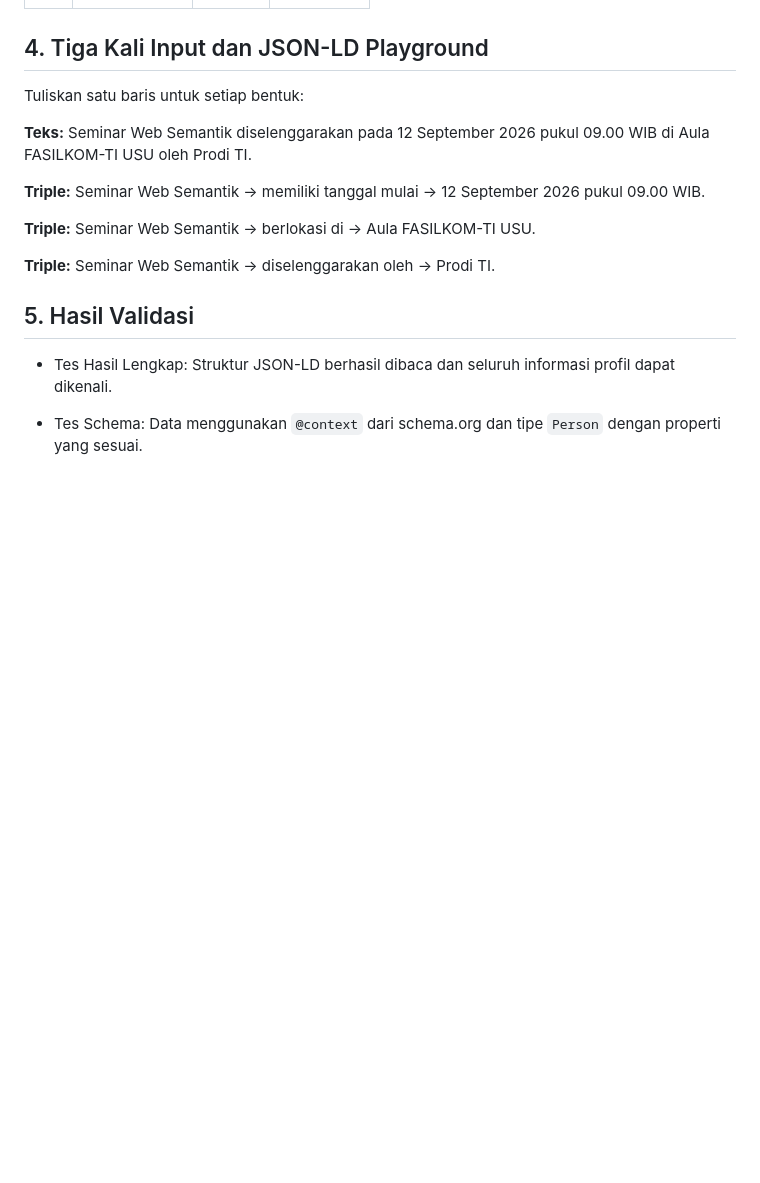
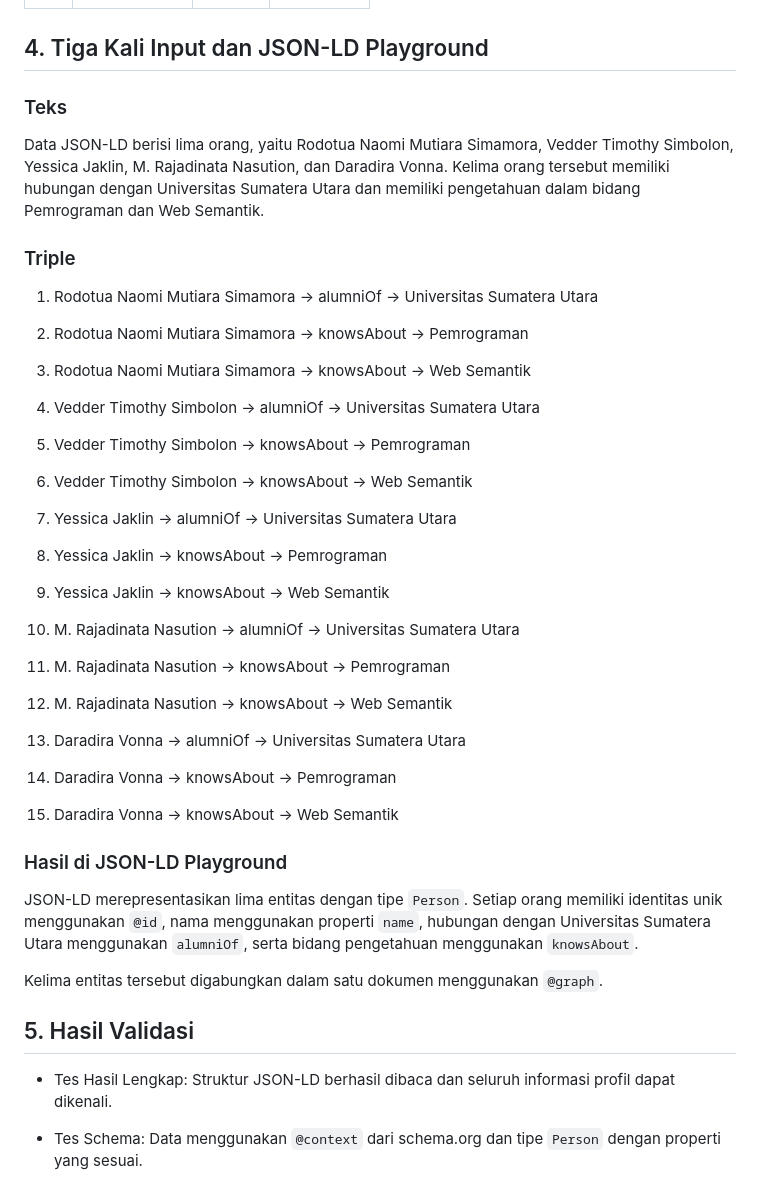
Before and after one commit to NaomiMS-art/web-semantik-kelompok09, a Markdown page: pertemuan-03/README.md, the part around the change. GitHub-like rendering; blank space fills up the shorter version.

```diff
--- a/pertemuan-03/README.md
+++ b/pertemuan-03/README.md
@@ -41,15 +41,37 @@
 
 ## 4. Tiga Kali Input dan JSON-LD Playground
 
-Tuliskan satu baris untuk setiap bentuk:
+### Teks
 
-**Teks:** Seminar Web Semantik diselenggarakan pada 12 September 2026 pukul 09.00 WIB di Aula FASILKOM-TI USU oleh Prodi TI.
+Data JSON-LD berisi lima orang, yaitu Rodotua Naomi Mutiara Simamora, Vedder Timothy Simbolon, Yessica Jaklin, M. Rajadinata Nasution, dan Daradira Vonna. Kelima orang tersebut memiliki hubungan dengan Universitas Sumatera Utara dan memiliki pengetahuan dalam bidang Pemrograman dan Web Semantik.
 
-**Triple:** Seminar Web Semantik → memiliki tanggal mulai → 12 September 2026 pukul 09.00 WIB.
+### Triple
 
-**Triple:** Seminar Web Semantik → berlokasi di → Aula FASILKOM-TI USU.
+1. Rodotua Naomi Mutiara Simamora → alumniOf → Universitas Sumatera Utara
+2. Rodotua Naomi Mutiara Simamora → knowsAbout → Pemrograman
+3. Rodotua Naomi Mutiara Simamora → knowsAbout → Web Semantik
 
-**Triple:** Seminar Web Semantik → diselenggarakan oleh → Prodi TI.
+4. Vedder Timothy Simbolon → alumniOf → Universitas Sumatera Utara
+5. Vedder Timothy Simbolon → knowsAbout → Pemrograman
+6. Vedder Timothy Simbolon → knowsAbout → Web Semantik
+
+7. Yessica Jaklin → alumniOf → Universitas Sumatera Utara
+8. Yessica Jaklin → knowsAbout → Pemrograman
+9. Yessica Jaklin → knowsAbout → Web Semantik
+
+10. M. Rajadinata Nasution → alumniOf → Universitas Sumatera Utara
+11. M. Rajadinata Nasution → knowsAbout → Pemrograman
+12. M. Rajadinata Nasution → knowsAbout → Web Semantik
+
+13. Daradira Vonna → alumniOf → Universitas Sumatera Utara
+14. Daradira Vonna → knowsAbout → Pemrograman
+15. Daradira Vonna → knowsAbout → Web Semantik
+
+### Hasil di JSON-LD Playground
+
+JSON-LD merepresentasikan lima entitas dengan tipe `Person`. Setiap orang memiliki identitas unik menggunakan `@id`, nama menggunakan properti `name`, hubungan dengan Universitas Sumatera Utara menggunakan `alumniOf`, serta bidang pengetahuan menggunakan `knowsAbout`.
+
+Kelima entitas tersebut digabungkan dalam satu dokumen menggunakan `@graph`.
 
 
 ## 5. Hasil Validasi
```
